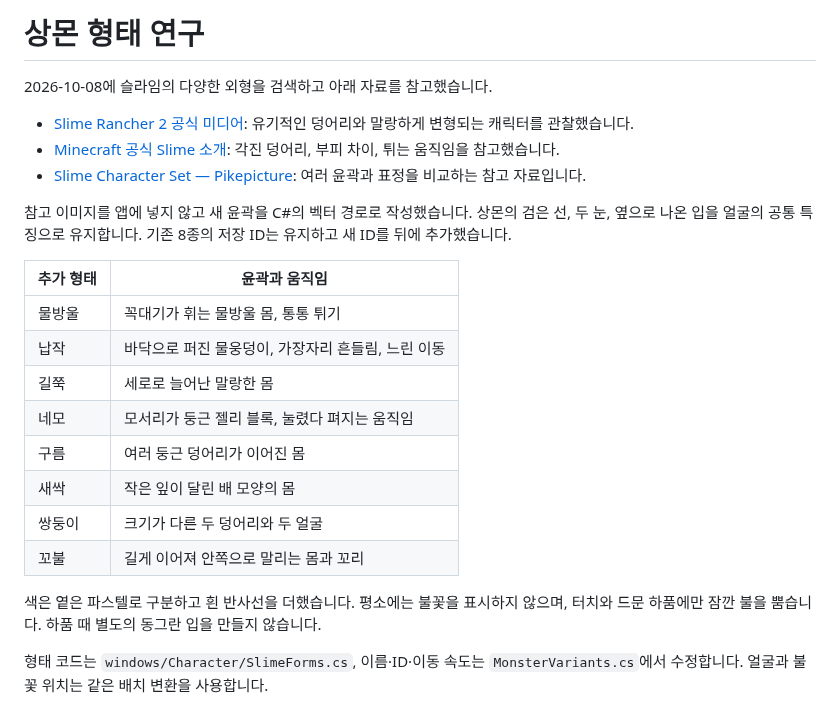
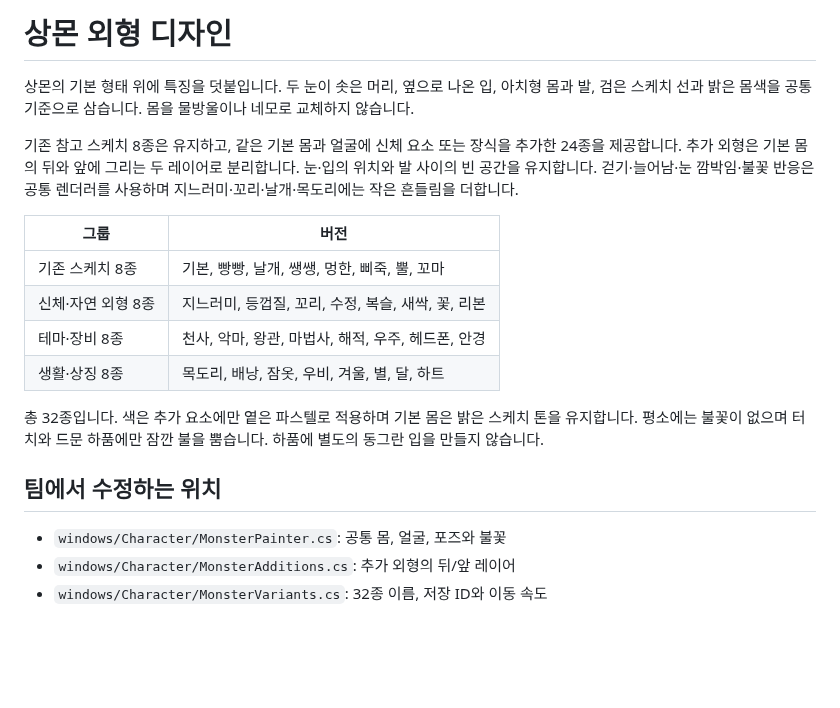
Before and after one commit to parkhookjung-debug/myday-diary, a Markdown page: docs/SANGMON-DESIGN.md, the part around one of its changes. GitHub-like rendering; blank space fills up the shorter version.

Commit message:
feat: preserve Sangmon identity across 32 appearances

```diff
--- a/docs/SANGMON-DESIGN.md
+++ b/docs/SANGMON-DESIGN.md
@@ -1,25 +1,21 @@
-# 상몬 형태 연구
+# 상몬 외형 디자인
 
-2026-10-08에 슬라임의 다양한 외형을 검색하고 아래 자료를 참고했습니다.
+상몬의 기본 형태 위에 특징을 덧붙입니다. 두 눈이 솟은 머리, 옆으로 나온 입, 아치형 몸과 발, 검은 스케치 선과 밝은 몸색을 공통 기준으로 삼습니다. 몸을 물방울이나 네모로 교체하지 않습니다.
 
-- [Slime Rancher 2 공식 미디어](https://www.slimerancher.com/media/): 유기적인 덩어리와 말랑하게 변형되는 캐릭터를 관찰했습니다.
-- [Minecraft 공식 Slime 소개](https://www.minecraft.net/en-us/article/slime): 각진 덩어리, 부피 차이, 튀는 움직임을 참고했습니다.
-- [Slime Character Set — Pikepicture](https://designbundles.net/pikepicture/3942363-slime-character-set-cartoon-vector-illustration): 여러 윤곽과 표정을 비교하는 참고 자료입니다.
+기존 참고 스케치 8종은 유지하고, 같은 기본 몸과 얼굴에 신체 요소 또는 장식을 추가한 24종을 제공합니다. 추가 외형은 기본 몸의 뒤와 앞에 그리는 두 레이어로 분리합니다. 눈·입의 위치와 발 사이의 빈 공간을 유지합니다. 걷기·늘어남·눈 깜박임·불꽃 반응은 공통 렌더러를 사용하며 지느러미·꼬리·날개·목도리에는 작은 흔들림을 더합니다.
 
-참고 이미지를 앱에 넣지 않고 새 윤곽을 C#의 벡터 경로로 작성했습니다. 상몬의 검은 선, 두 눈, 옆으로 나온 입을 얼굴의 공통 특징으로 유지합니다. 기존 8종의 저장 ID는 유지하고 새 ID를 뒤에 추가했습니다.
+| 그룹 | 버전 |
+| --- | --- |
+| 기존 스케치 8종 | 기본, 빵빵, 날개, 쌩쌩, 멍한, 삐죽, 뿔, 꼬마 |
+| 신체·자연 외형 8종 | 지느러미, 등껍질, 꼬리, 수정, 복슬, 새싹, 꽃, 리본 |
+| 테마·장비 8종 | 천사, 악마, 왕관, 마법사, 해적, 우주, 헤드폰, 안경 |
+| 생활·상징 8종 | 목도리, 배낭, 잠옷, 우비, 겨울, 별, 달, 하트 |
 
-| 추가 형태 | 윤곽과 움직임 |
-| --- | --- |
-| 물방울 | 꼭대기가 휘는 물방울 몸, 통통 튀기 |
-| 납작 | 바닥으로 퍼진 물웅덩이, 가장자리 흔들림, 느린 이동 |
-| 길쭉 | 세로로 늘어난 말랑한 몸 |
-| 네모 | 모서리가 둥근 젤리 블록, 눌렸다 펴지는 움직임 |
-| 구름 | 여러 둥근 덩어리가 이어진 몸 |
-| 새싹 | 작은 잎이 달린 배 모양의 몸 |
-| 쌍둥이 | 크기가 다른 두 덩어리와 두 얼굴 |
-| 꼬불 | 길게 이어져 안쪽으로 말리는 몸과 꼬리 |
+총 32종입니다. 색은 추가 요소에만 옅은 파스텔로 적용하며 기본 몸은 밝은 스케치 톤을 유지합니다. 평소에는 불꽃이 없으며 터치와 드문 하품에만 잠깐 불을 뿜습니다. 하품에 별도의 동그란 입을 만들지 않습니다.
 
-색은 옅은 파스텔로 구분하고 흰 반사선을 더했습니다. 평소에는 불꽃을 표시하지 않으며, 터치와 드문 하품에만 잠깐 불을 뿜습니다. 하품 때 별도의 동그란 입을 만들지 않습니다.
+## 팀에서 수정하는 위치
 
-형태 코드는 `windows/Character/SlimeForms.cs`, 이름·ID·이동 속도는 `MonsterVariants.cs`에서 수정합니다. 얼굴과 불꽃 위치는 같은 배치 변환을 사용합니다.
+- `windows/Character/MonsterPainter.cs`: 공통 몸, 얼굴, 포즈와 불꽃
+- `windows/Character/MonsterAdditions.cs`: 추가 외형의 뒤/앞 레이어
+- `windows/Character/MonsterVariants.cs`: 32종 이름, 저장 ID와 이동 속도
 
```
Also changed, not shown: other parts of docs/SANGMON-DESIGN.md (+11 -1 lines), windows/README.md (+6 -3 lines), previews/windows-example.png, 11 other files.
